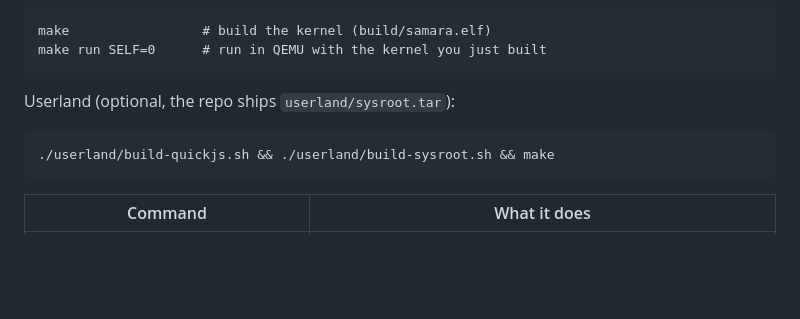
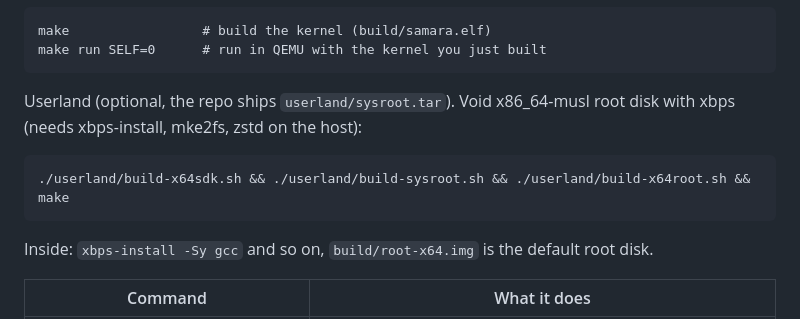
Before and after one commit to nekzzer/SamaraOS, a Markdown page: README.md, the part around the change. Drawn GitHub-style; blank space fills up the shorter version.

Commit message:
docs: void userland

````diff
--- a/README.md
+++ b/README.md
@@ -54,11 +54,14 @@ make                 # build the kernel (build/samara.elf)
 make run SELF=0      # run in QEMU with the kernel you just built
 ```
 
-Userland (optional, the repo ships `userland/sysroot.tar`):
+Userland (optional, the repo ships `userland/sysroot.tar`). Void x86_64-musl root disk
+with xbps (needs xbps-install, mke2fs, zstd on the host):
 
 ```
-./userland/build-quickjs.sh && ./userland/build-sysroot.sh && make
+./userland/build-x64sdk.sh && ./userland/build-sysroot.sh && ./userland/build-x64root.sh && make
 ```
+
+Inside: `xbps-install -Sy gcc` and so on, `build/root-x64.img` is the default root disk.
 
 | Command | What it does |
 |---|---|
````
Also changed, not shown: TODO.md (+5 -2 lines).
